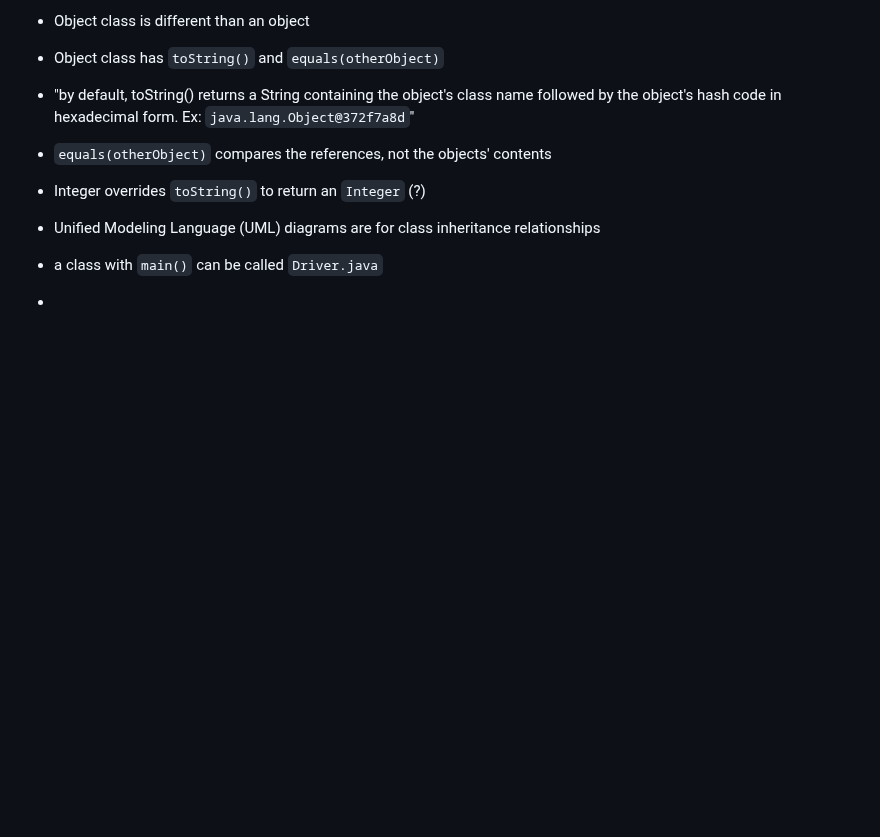
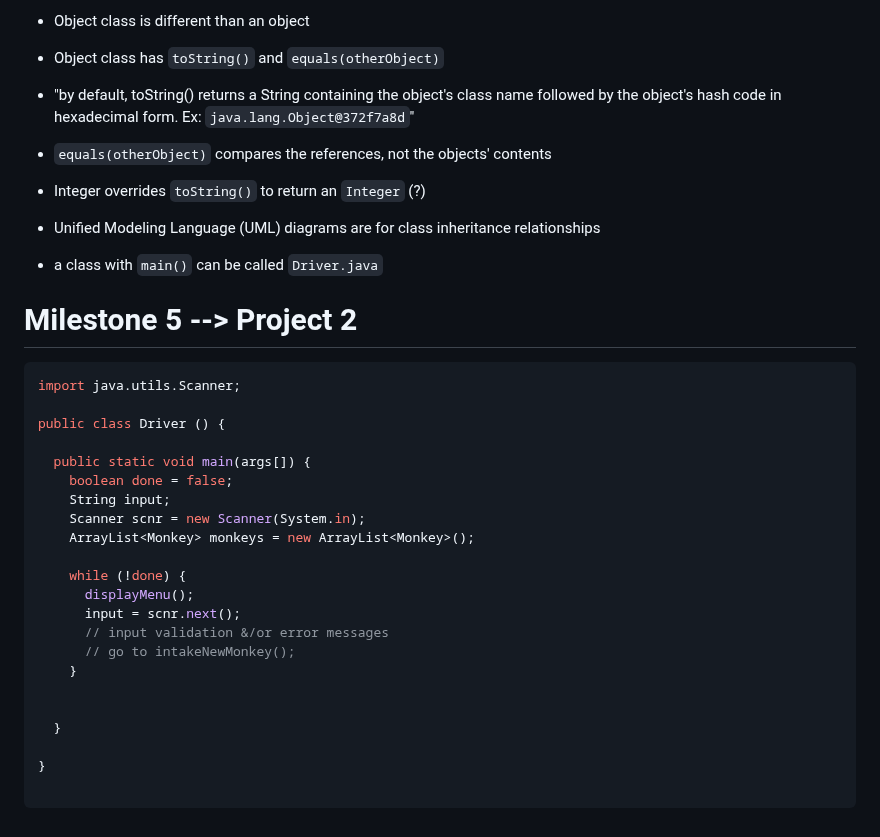
Before and after one commit to ashlink11/study-notes, a Markdown page: java.md, the part around the change. Rendered like a GitHub page; blank space fills up the shorter version.

Commit message:
driving main() menu loop java

````diff
--- a/java.md
+++ b/java.md
@@ -567,4 +567,32 @@ for (String varThatGetsAssignedAValue : iterableTypes) {
 
 - Unified Modeling Language (UML) diagrams are for class inheritance relationships
 - a class with `main()` can be called `Driver.java`
--
+
+
+
+# Milestone 5 --> Project 2
+
+```java
+import java.utils.Scanner;
+
+public class Driver () {
+
+  public static void main(args[]) {
+    boolean done = false;
+    String input;
+    Scanner scnr = new Scanner(System.in);
+    ArrayList<Monkey> monkeys = new ArrayList<Monkey>();
+
+    while (!done) {
+      displayMenu();
+      input = scnr.next();
+      // input validation &/or error messages
+      // go to intakeNewMonkey();
+    }
+
+
+  }
+
+}
+
+```
````
